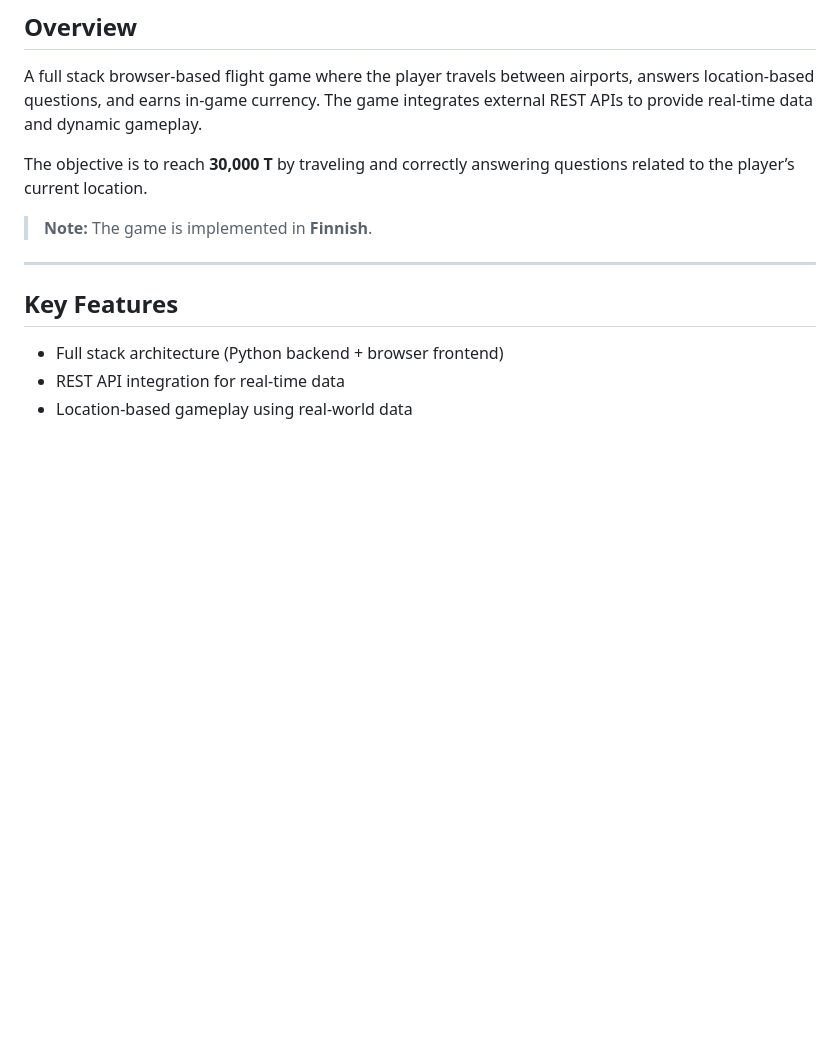
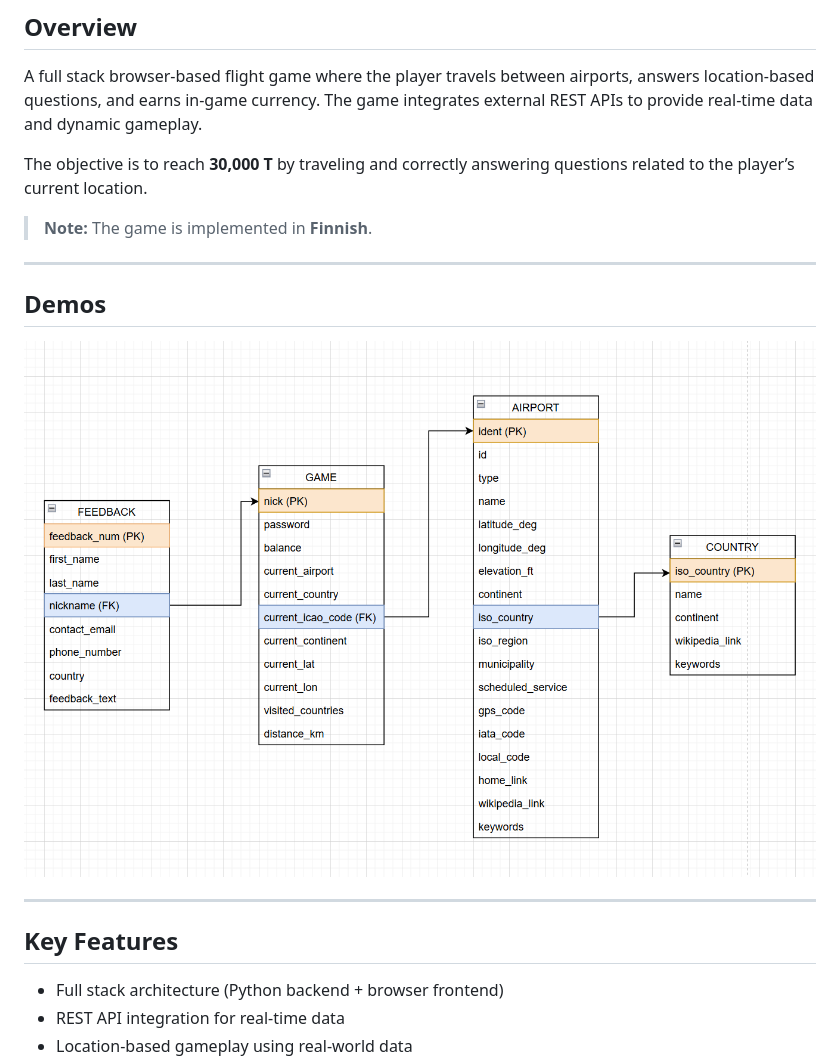
Before and after one commit to susisami/fullstack-browser-based-game, a Markdown page: README.md, the part around the change. Rendered like a GitHub page; blank space fills up the shorter version.

```diff
--- a/README.md
+++ b/README.md
@@ -7,6 +7,11 @@ A full stack browser-based flight game where the player travels between airports
 The objective is to reach **30,000 T** by traveling and correctly answering questions related to the player’s current location.
 
 > **Note:** The game is implemented in **Finnish**.
+
+---
+
+## Demos
+![Database](docs/database_structure.png)
 
 ---
 
```
